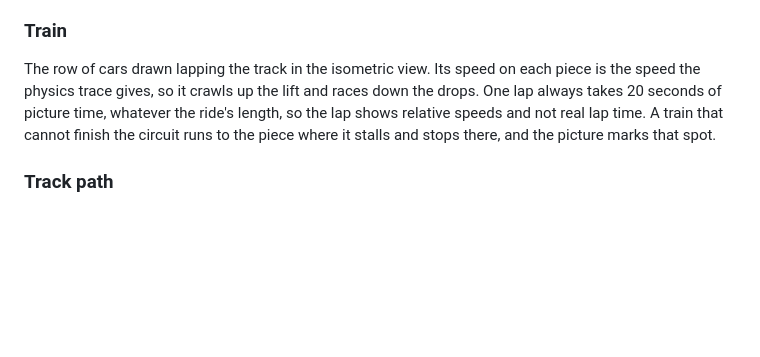
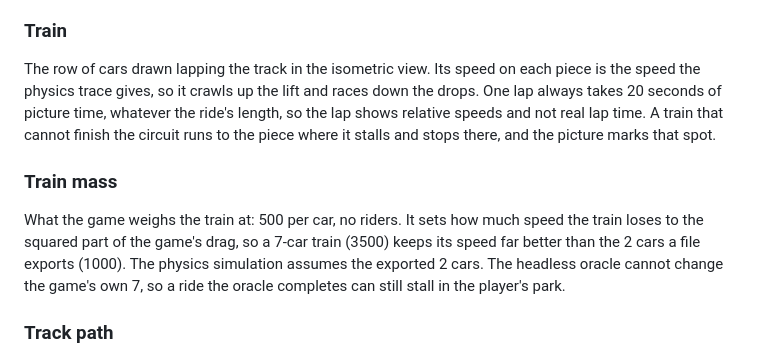
Before and after one commit to joshgarlitos/generide, a Markdown page: CONCEPTS.md, the part around the change. Drawn GitHub-style; blank space fills up the shorter version.

```diff
--- a/CONCEPTS.md
+++ b/CONCEPTS.md
@@ -40,6 +40,9 @@ Which of four quarter turns the isometric view is drawn from. A turn rotates the
 ### Train
 The row of cars drawn lapping the track in the isometric view. Its speed on each piece is the speed the physics trace gives, so it crawls up the lift and races down the drops. One lap always takes 20 seconds of picture time, whatever the ride's length, so the lap shows relative speeds and not real lap time. A train that cannot finish the circuit runs to the piece where it stalls and stops there, and the picture marks that spot.
 
+### Train mass
+What the game weighs the train at: 500 per car, no riders. It sets how much speed the train loses to the squared part of the game's drag, so a 7-car train (3500) keeps its speed far better than the 2 cars a file exports (1000). The physics simulation assumes the exported 2 cars. The headless oracle cannot change the game's own 7, so a ride the oracle completes can still stall in the player's park.
+
 ### Track path
 The line down the middle of the track, one per piece, running from the middle of the piece's entry edge to the middle of the next piece's entry edge. The isometric view draws its rails along it and the train rides on it, so the train is always on the track it is drawn on.
 
```
Also changed, not shown: docs/architecture.md (+2 -2 lines), docs/devlog.md (+27 -0 lines).
